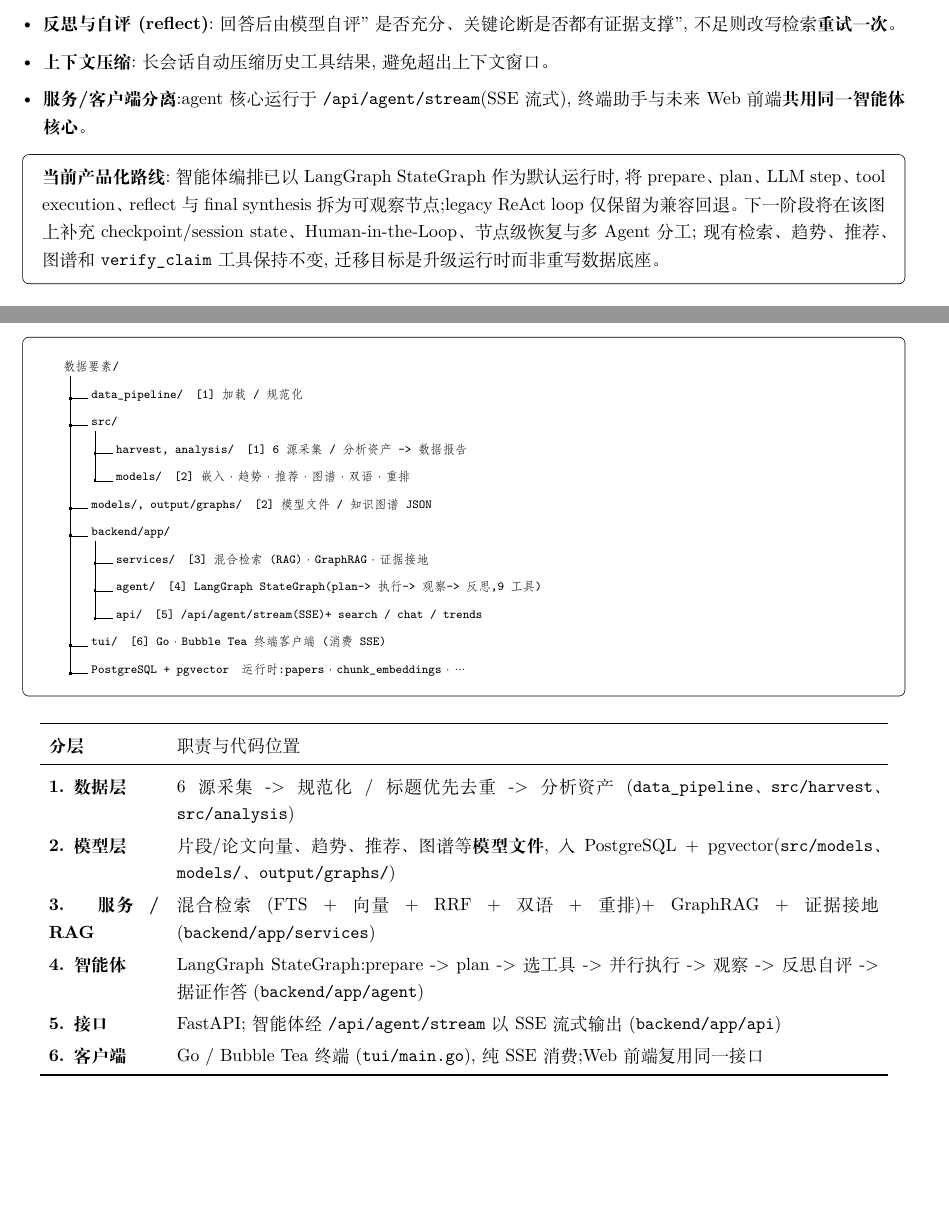
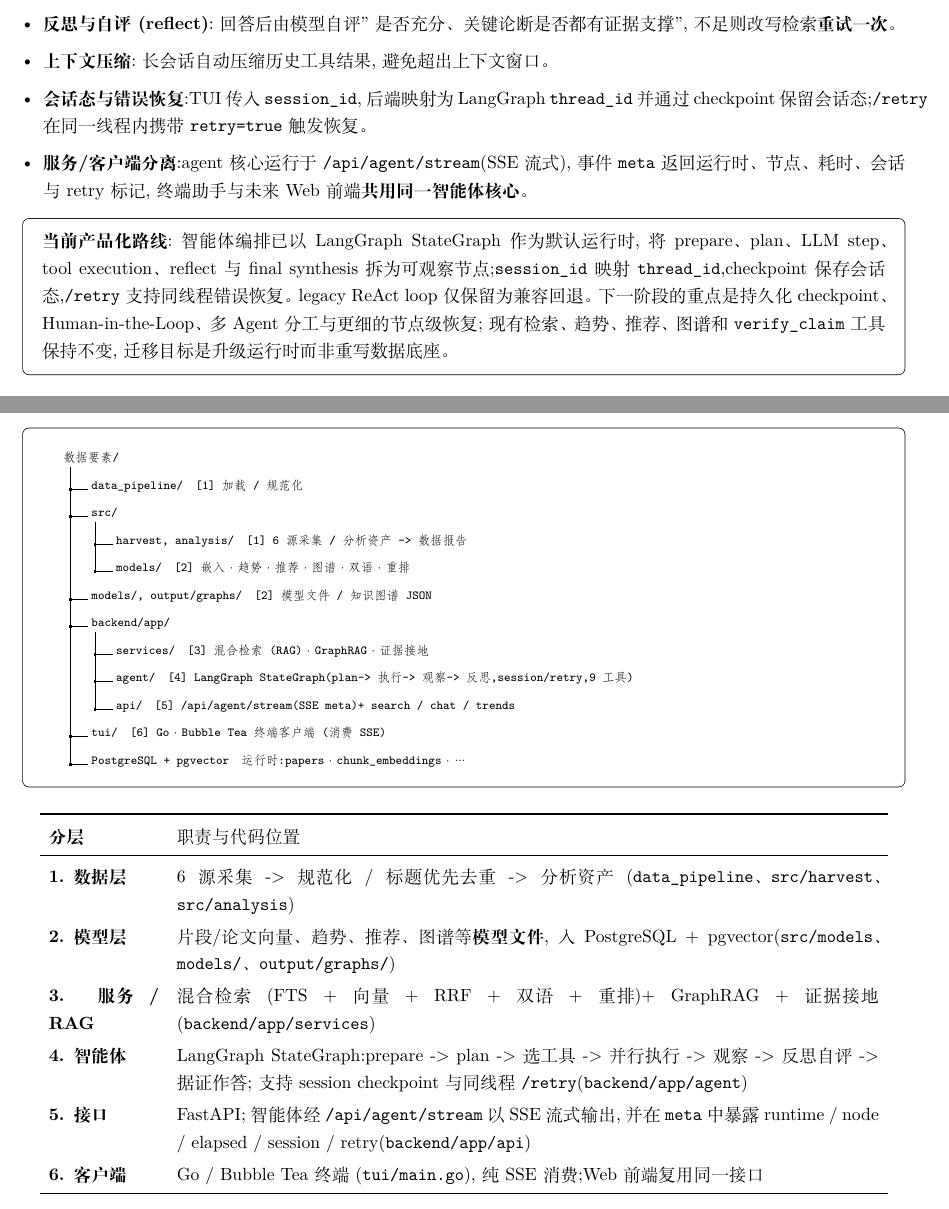
Before and after one commit to Timcai06/SciScope, a LaTeX document (output/pdf/sciscope_project_report/main.tex, which reads output/pdf/sciscope_project_report/sections/02_solution.tex): two parts of pages 7 and 8 of 18, joined at a grey line, cut so that both start at the same text, the shorter picture padded with empty space. Compiled offline with XeLaTeX.

Commit message:
Update deliverables for LangGraph runtime

```diff
--- a/output/pdf/sciscope_project_report/sections/02_solution.tex
+++ b/output/pdf/sciscope_project_report/sections/02_solution.tex
@@ -123,11 +123,12 @@
 \item \textbf{工具自主编排}:大模型按需调用 9 个工具,可\textbf{多步链式}(如先 \texttt{search} 拿到真实 paper\_id 再 \texttt{recommend\_papers} / \texttt{get\_trends});只读工具\textbf{并行执行};相同参数调用\textbf{自动去重}防止空转。
 \item \textbf{反思与自评(reflect)}:回答后由模型自评"是否充分、关键论断是否都有证据支撑",不足则改写检索\textbf{重试一次}。
 \item \textbf{上下文压缩}:长会话自动压缩历史工具结果,避免超出上下文窗口。
-\item \textbf{服务/客户端分离}:agent 核心运行于 \texttt{/api/agent/stream}(SSE 流式),终端助手与未来 Web 前端\textbf{共用同一智能体核心}。
+\item \textbf{会话态与错误恢复}:TUI 传入 \texttt{session\_id},后端映射为 LangGraph \texttt{thread\_id} 并通过 checkpoint 保留会话态;\texttt{/retry} 在同一线程内携带 \texttt{retry=true} 触发恢复。
+\item \textbf{服务/客户端分离}:agent 核心运行于 \texttt{/api/agent/stream}(SSE 流式),事件 \texttt{meta} 返回运行时、节点、耗时、会话与 retry 标记,终端助手与未来 Web 前端\textbf{共用同一智能体核心}。
 \end{itemize}
 
 \begin{plainbox}
-\textbf{当前产品化路线}:智能体编排已以 LangGraph StateGraph 作为默认运行时,将 prepare、plan、LLM step、tool execution、reflect 与 final synthesis 拆为可观察节点;legacy ReAct loop 仅保留为兼容回退。下一阶段将在该图上补充 checkpoint/session state、Human-in-the-Loop、节点级恢复与多 Agent 分工;现有检索、趋势、推荐、图谱和 \texttt{verify\_claim} 工具保持不变,迁移目标是升级运行时而非重写数据底座。
+\textbf{当前产品化路线}:智能体编排已以 LangGraph StateGraph 作为默认运行时,将 prepare、plan、LLM step、tool execution、reflect 与 final synthesis 拆为可观察节点;\texttt{session\_id} 映射 \texttt{thread\_id},checkpoint 保存会话态,\texttt{/retry} 支持同线程错误恢复。legacy ReAct loop 仅保留为兼容回退。下一阶段的重点是持久化 checkpoint、Human-in-the-Loop、多 Agent 分工与更细的节点级恢复;现有检索、趋势、推荐、图谱和 \texttt{verify\_claim} 工具保持不变,迁移目标是升级运行时而非重写数据底座。
 \end{plainbox}
 
 \begin{center}
@@ -166,7 +167,7 @@ verify\_claim & \textbf{跨语言论断核查}:用语义接地度判定支持等
 \item \textbf{推荐模型}:论文级平均向量(pgvector \texttt{avg})+ 多信号加权,逐条给出可解释因子。
 \item \textbf{知识图谱}:NetworkX 中心度/社区,百万级边按中心度剪枝导出 JSON,作者 ego 图走 SQL 实时查询。
 \item \textbf{生成层}:OpenAI 兼容本地服务,输出限长防失控,可平滑切换更大/远程模型。
-\item \textbf{智能体编排}:基于 LangGraph StateGraph 的科研智能体运行时——prepare / plan / LLM step / tool execution / reflect / final synthesis 节点化编排,底层使用本地 \texttt{Qwen2.5-7B}(vLLM,hermes 工具解析),支持流式选工具、只读工具并行执行、调用去重、plan/reflect 自校验,事件化输出供 CLI 与 Web 复用。
+\item \textbf{智能体编排}:基于 LangGraph StateGraph 的科研智能体运行时——prepare / plan / LLM step / tool execution / reflect / final synthesis 节点化编排,底层使用本地 \texttt{Qwen2.5-7B}(vLLM,hermes 工具解析),支持流式选工具、只读工具并行执行、调用去重、plan/reflect 自校验、会话 checkpoint 与同线程 \texttt{/retry},事件化输出供 CLI 与 Web 复用。
 \end{itemize}
 
 \subsection{实现过程}
@@ -188,8 +189,8 @@ verify\_claim & \textbf{跨语言论断核查}:用语义接地度判定支持等
 .2 \texttt{models/, output/graphs/}\quad [2] 模型文件 / 知识图谱 JSON.
 .2 \texttt{backend/app/}.
 .3 \texttt{services/}\quad [3] 混合检索(RAG)·GraphRAG·证据接地.
-.3 \texttt{agent/}\quad [4] LangGraph StateGraph(plan->执行->观察->反思,9 工具).
-.3 \texttt{api/}\quad [5] \texttt{/api/agent/stream}(SSE)+ search / chat / trends.
+.3 \texttt{agent/}\quad [4] LangGraph StateGraph(plan->执行->观察->反思,session/retry,9 工具).
+.3 \texttt{api/}\quad [5] \texttt{/api/agent/stream}(SSE meta)+ search / chat / trends.
 .2 \texttt{tui/}\quad [6] Go·Bubble Tea 终端客户端(消费 SSE).
 .2 \texttt{PostgreSQL + pgvector}\quad 运行时:papers·chunk\_embeddings·….
 }
@@ -203,8 +204,8 @@ verify\_claim & \textbf{跨语言论断核查}:用语义接地度判定支持等
 1. 数据层 & 6 源采集 -> 规范化 / 标题优先去重 -> 分析资产(\texttt{data\_pipeline}、\texttt{src/harvest}、\texttt{src/analysis}) \\
 2. 模型层 & 片段/论文向量、趋势、推荐、图谱等\textbf{模型文件},入 PostgreSQL + pgvector(\texttt{src/models}、\texttt{models/}、\texttt{output/graphs/}) \\
 3. 服务 / RAG & 混合检索(FTS + 向量 + RRF + 双语 + 重排)+ GraphRAG + 证据接地(\texttt{backend/app/services}) \\
-4. 智能体 & LangGraph StateGraph:prepare -> plan -> 选工具 -> 并行执行 -> 观察 -> 反思自评 -> 据证作答(\texttt{backend/app/agent}) \\
-5. 接口 & FastAPI;智能体经 \texttt{/api/agent/stream} 以 SSE 流式输出(\texttt{backend/app/api}) \\
+4. 智能体 & LangGraph StateGraph:prepare -> plan -> 选工具 -> 并行执行 -> 观察 -> 反思自评 -> 据证作答;支持 session checkpoint 与同线程 \texttt{/retry}(\texttt{backend/app/agent}) \\
+5. 接口 & FastAPI;智能体经 \texttt{/api/agent/stream} 以 SSE 流式输出,并在 \texttt{meta} 中暴露 runtime / node / elapsed / session / retry(\texttt{backend/app/api}) \\
 6. 客户端 & Go / Bubble Tea 终端(\texttt{tui/main.go}),纯 SSE 消费;Web 前端复用同一接口 \\
 \bottomrule
 \end{tabularx}
```
Also changed, not shown: docs/project_structure.md (+2 -2 lines), output/pdf/sciscope_project_report/sections/03_results.tex (+4 -4 lines), 交付说明.md (+6 -5 lines), README.md, output/pdf/sciscope_project_report/sciscope_project_report.pdf.
